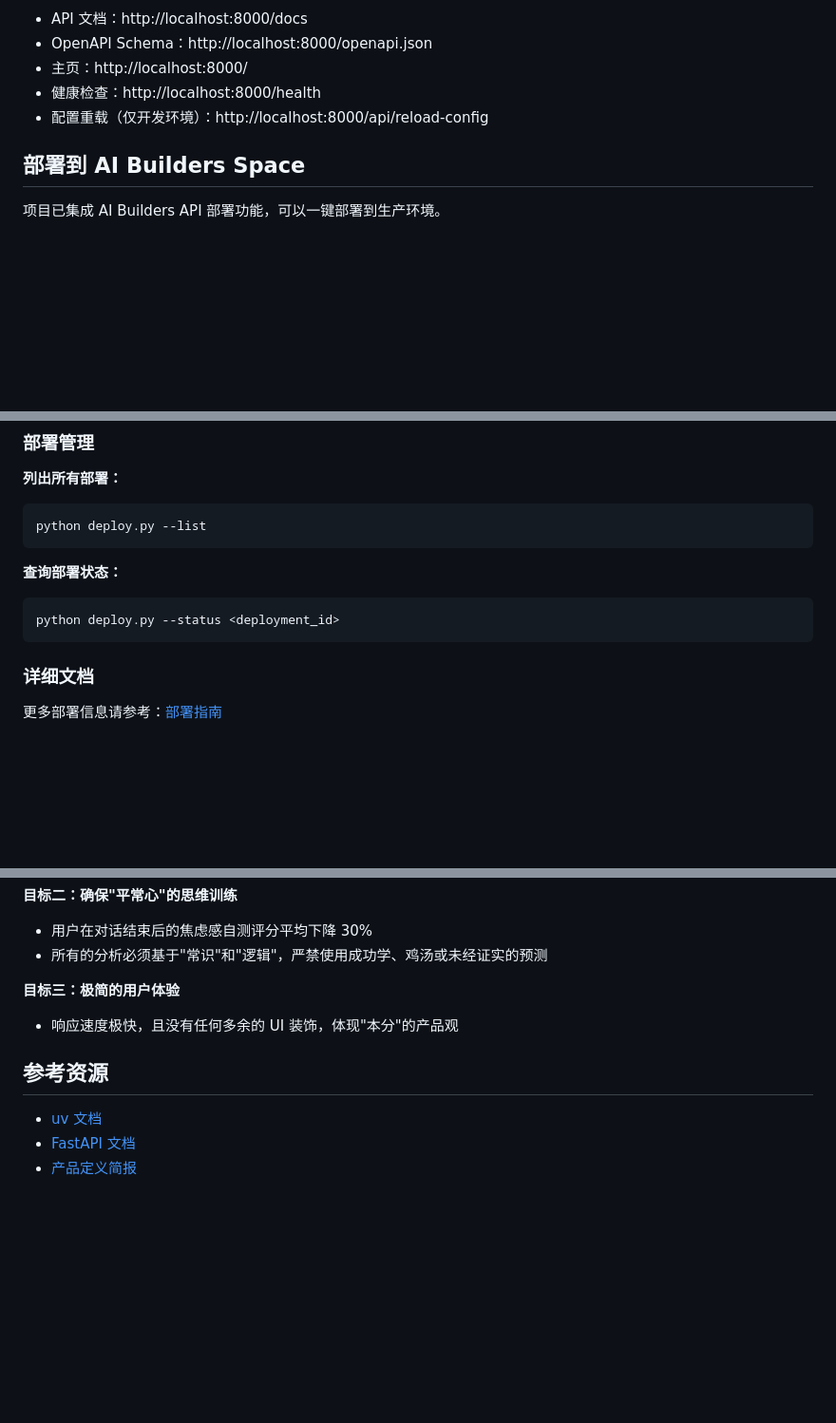
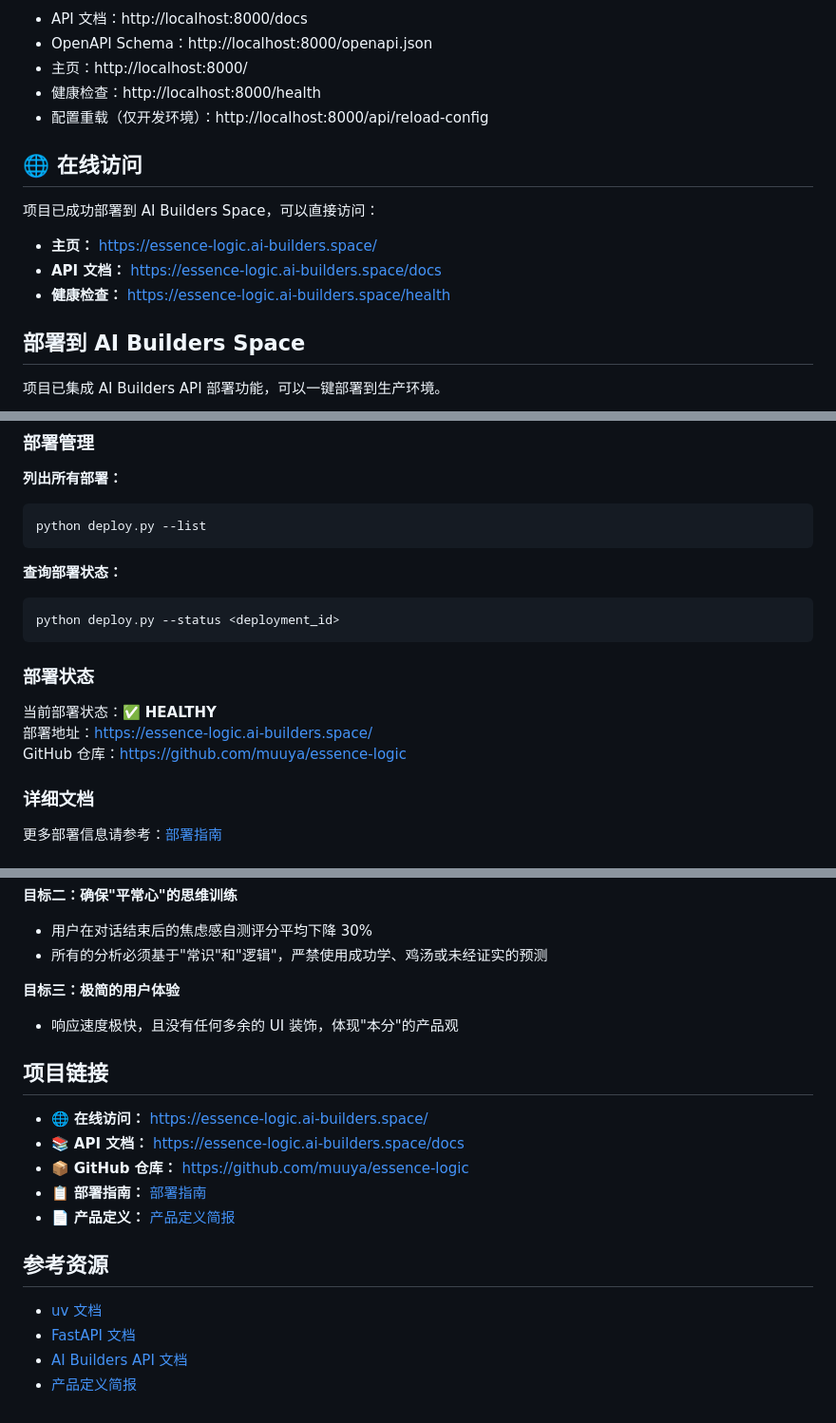
Before and after one commit to muuya/essence-logic, a Markdown page: README.md, 3 parts joined by grey strips. Shown at 95% size. Rendered like a GitHub page; blank space fills up the shorter version.

Commit message:
更新 README：添加部署信息和访问链接
- 添加在线访问地址
- 添加 API 文档链接
- 添加 GitHub 仓库链接
- 更新部署状态信息

````diff
--- a/README.md
+++ b/README.md
@@ -140,6 +144,14 @@ uvicorn src.main:app --host 0.0.0.0 --port 8000 --workers 4
 - 健康检查：http://localhost:8000/health
 - 配置重载（仅开发环境）：http://localhost:8000/api/reload-config
 
+## 🌐 在线访问
+
+项目已成功部署到 AI Builders Space，可以直接访问：
+
+- **主页：** https://essence-logic.ai-builders.space/
+- **API 文档：** https://essence-logic.ai-builders.space/docs
+- **健康检查：** https://essence-logic.ai-builders.space/health
+
 ## 部署到 AI Builders Space
 
 项目已集成 AI Builders API 部署功能，可以一键部署到生产环境。
@@ -204,6 +216,12 @@ python deploy.py --list
 ```bash
 python deploy.py --status <deployment_id>
 ```
+
+### 部署状态
+
+当前部署状态：✅ **HEALTHY**
+部署地址：https://essence-logic.ai-builders.space/
+GitHub 仓库：https://github.com/muuya/essence-logic
 
 ### 详细文档
 
@@ -326,8 +344,17 @@ guide/
 **目标三：极简的用户体验**
 - 响应速度极快，且没有任何多余的 UI 装饰，体现"本分"的产品观
 
+## 项目链接
+
+- 🌐 **在线访问：** [https://essence-logic.ai-builders.space/](https://essence-logic.ai-builders.space/)
+- 📚 **API 文档：** [https://essence-logic.ai-builders.space/docs](https://essence-logic.ai-builders.space/docs)
+- 📦 **GitHub 仓库：** [https://github.com/muuya/essence-logic](https://github.com/muuya/essence-logic)
+- 📋 **部署指南：** [部署指南](./部署指南.md)
+- 📄 **产品定义：** [产品定义简报](./产品定义简报.md)
+
 ## 参考资源
 
 - [uv 文档](https://github.com/astral-sh/uv)
 - [FastAPI 文档](https://fastapi.tiangolo.com/)
+- [AI Builders API 文档](https://space.ai-builders.com/backend/openapi.json)
 - [产品定义简报](./产品定义简报.md)
````
Also changed, not shown: other parts of README.md (+4 -0 lines).
